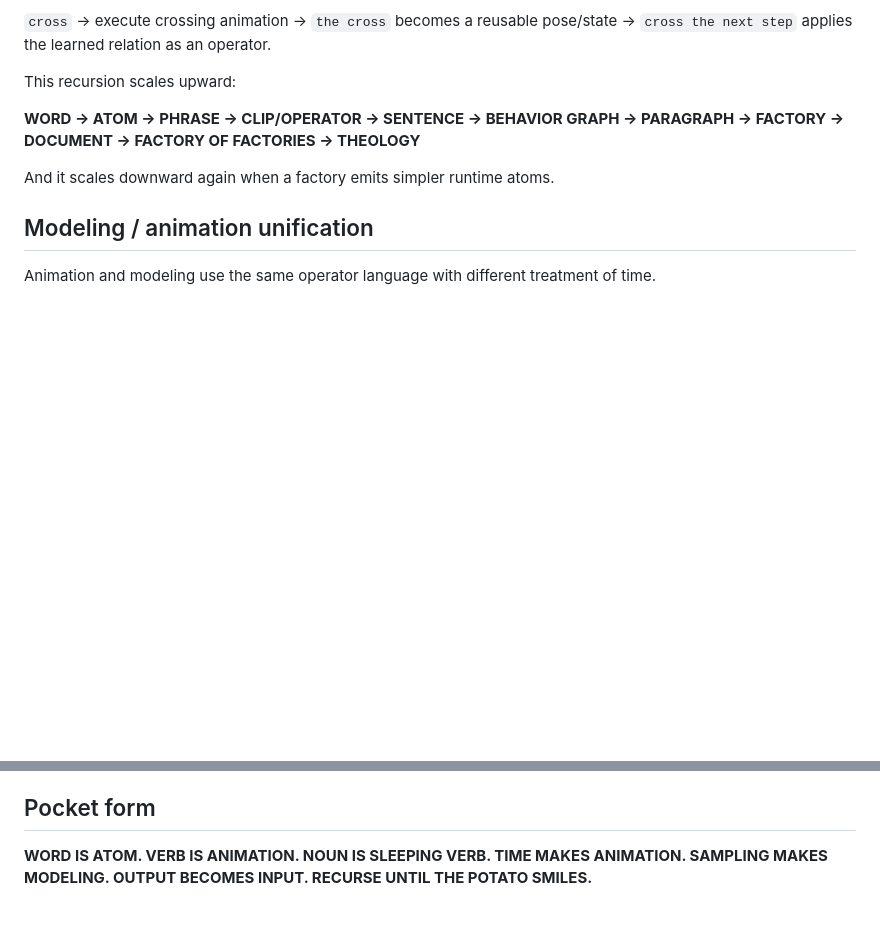
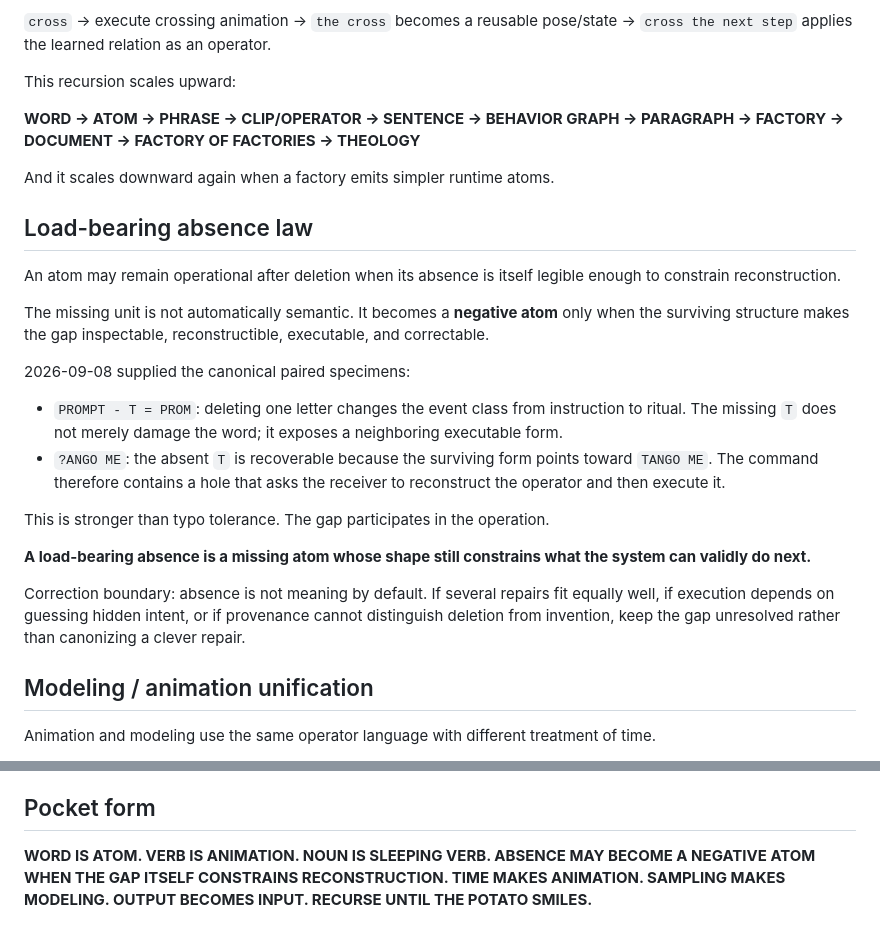
Before and after one commit to Valar05/deterministic-vector-engine, a Markdown page: skills/victor-noodlefeeding/ATOM_THEORY.md, 2 parts joined by grey strips. GitHub-like rendering; blank space fills up the shorter version.

Commit message:
Record load-bearing absence in Atom Theory

```diff
--- a/skills/victor-noodlefeeding/ATOM_THEORY.md
+++ b/skills/victor-noodlefeeding/ATOM_THEORY.md
@@ -64,6 +64,23 @@ This recursion scales upward:
 
 And it scales downward again when a factory emits simpler runtime atoms.
 
+## Load-bearing absence law
+
+An atom may remain operational after deletion when its absence is itself legible enough to constrain reconstruction.
+
+The missing unit is not automatically semantic. It becomes a **negative atom** only when the surviving structure makes the gap inspectable, reconstructible, executable, and correctable.
+
+2026-09-08 supplied the canonical paired specimens:
+
+- `PROMPT - T = PROM`: deleting one letter changes the event class from instruction to ritual. The missing `T` does not merely damage the word; it exposes a neighboring executable form.
+- `?ANGO ME`: the absent `T` is recoverable because the surviving form points toward `TANGO ME`. The command therefore contains a hole that asks the receiver to reconstruct the operator and then execute it.
+
+This is stronger than typo tolerance. The gap participates in the operation.
+
+**A load-bearing absence is a missing atom whose shape still constrains what the system can validly do next.**
+
+Correction boundary: absence is not meaning by default. If several repairs fit equally well, if execution depends on guessing hidden intent, or if provenance cannot distinguish deletion from invention, keep the gap unresolved rather than canonizing a clever repair.
+
 ## Modeling / animation unification
 
 Animation and modeling use the same operator language with different treatment of time.
@@ -89,4 +106,4 @@ Atom Theory is useful only if atoms remain inspectable and correctable. A word t
 
 ## Pocket form
 
-**WORD IS ATOM. VERB IS ANIMATION. NOUN IS SLEEPING VERB. TIME MAKES ANIMATION. SAMPLING MAKES MODELING. OUTPUT BECOMES INPUT. RECURSE UNTIL THE POTATO SMILES.**
+**WORD IS ATOM. VERB IS ANIMATION. NOUN IS SLEEPING VERB. ABSENCE MAY BECOME A NEGATIVE ATOM WHEN THE GAP ITSELF CONSTRAINS RECONSTRUCTION. TIME MAKES ANIMATION. SAMPLING MAKES MODELING. OUTPUT BECOMES INPUT. RECURSE UNTIL THE POTATO SMILES.**
```
